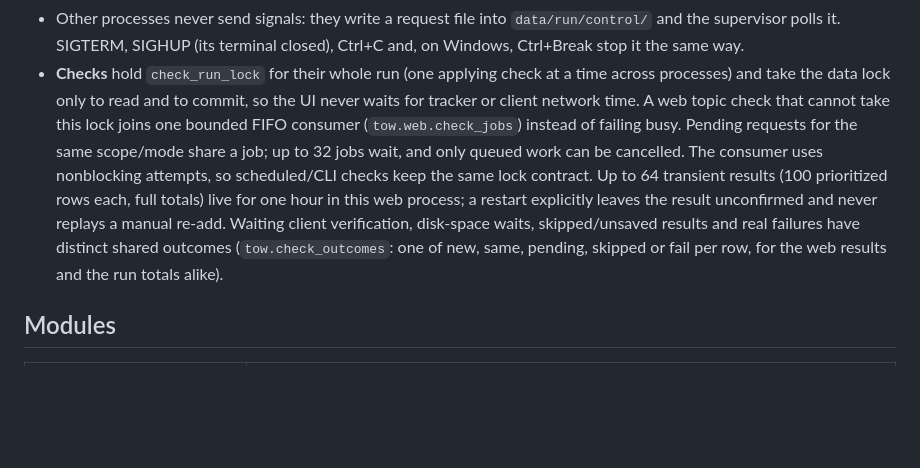
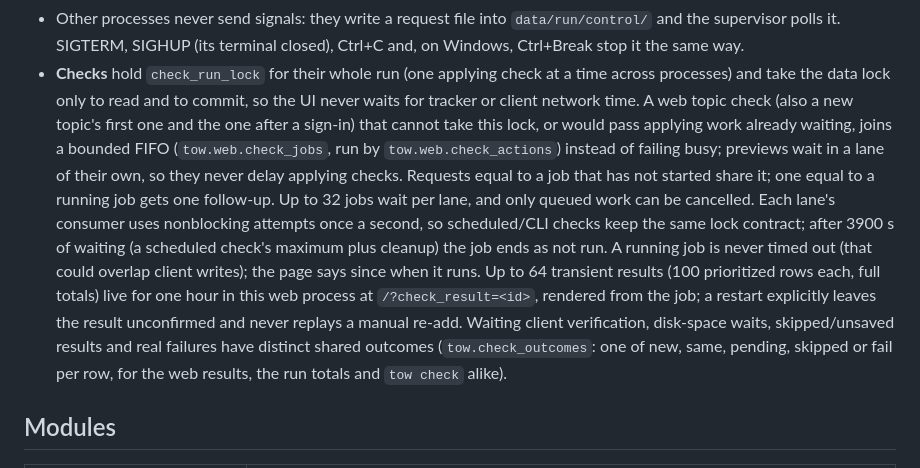
Before and after one commit to d0j/tow, a Markdown page: docs/architecture.md, the part around the change. Drawn GitHub-style; blank space fills up the shorter version.

Commit message:
docs: describe the manual check lanes, follow-ups and lock-wait limit
The architecture's paragraph on manual web checks said pending requests
for the same scope share a job and one FIFO consumer serves them all.
It now describes what the queue does: preview and applying lanes, a
follow-up for a click during a running check, the 3900-second lock-wait
limit, no timeout for a running job, the result address rendered from
the job, and the shared outcomes that tow check uses too.

```diff
--- a/docs/architecture.md
+++ b/docs/architecture.md
@@ -116,16 +116,19 @@ flowchart TD
   it. SIGTERM, SIGHUP (its terminal closed), Ctrl+C and, on Windows, Ctrl+Break stop it the same way.
 - **Checks** hold `check_run_lock` for their whole run (one applying check at a time across processes) and take
   the data lock only to read and to commit, so the UI never waits for tracker or client network time.
-  A web topic check that cannot take this lock joins one bounded FIFO consumer (`tow.web.check_jobs`) instead of
-  failing busy.
-  Pending requests for the same scope/mode share a job; up to 32 jobs wait, and only queued work can be
-  cancelled. The consumer uses nonblocking attempts, so scheduled/CLI checks keep the same lock contract.
-  Up to 64 transient results (100 prioritized rows each, full totals) live for one hour in this web process;
-  a restart explicitly leaves the result unconfirmed and never replays a manual re-add. Waiting client
-  verification, disk-space waits, skipped/unsaved results and real failures have distinct shared outcomes
-  (`tow.check_outcomes`: one of new, same, pending, skipped or fail per row, for the web results and the run
-  totals alike).
-
+  A web topic check (also a new topic's first one and the one after a sign-in) that cannot take this lock,
+  or would pass applying work already waiting, joins a bounded FIFO (`tow.web.check_jobs`, run by
+  `tow.web.check_actions`) instead of failing busy; previews wait in a lane of their own, so they never delay
+  applying checks. Requests equal to a job that has not started share it; one equal to a running job gets one
+  follow-up. Up to 32 jobs wait per lane, and only queued work can be cancelled. Each lane's consumer uses
+  nonblocking attempts once a second, so scheduled/CLI checks keep the same lock contract; after 3900 s of
+  waiting (a scheduled check's maximum plus cleanup) the job ends as not run. A running job is never timed out
+  (that could overlap client writes); the page says since when it runs. Up to 64 transient results (100
+  prioritized rows each, full totals) live for one hour in this web process at `/?check_result=<id>`, rendered
+  from the job; a restart explicitly leaves the result unconfirmed and never replays a manual re-add. Waiting
+  client verification, disk-space waits, skipped/unsaved results and real failures have distinct shared
+  outcomes (`tow.check_outcomes`: one of new, same, pending, skipped or fail per row, for the web results, the
+  run totals and `tow check` alike).
 ## Modules
 
 | Package / module | Role |
```
